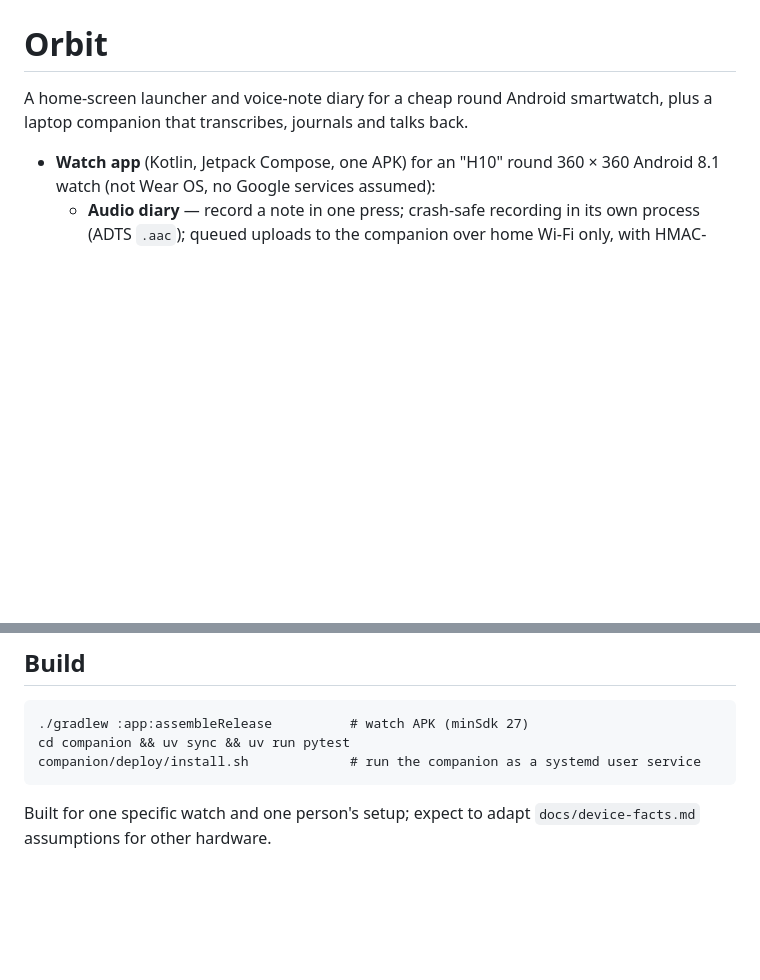
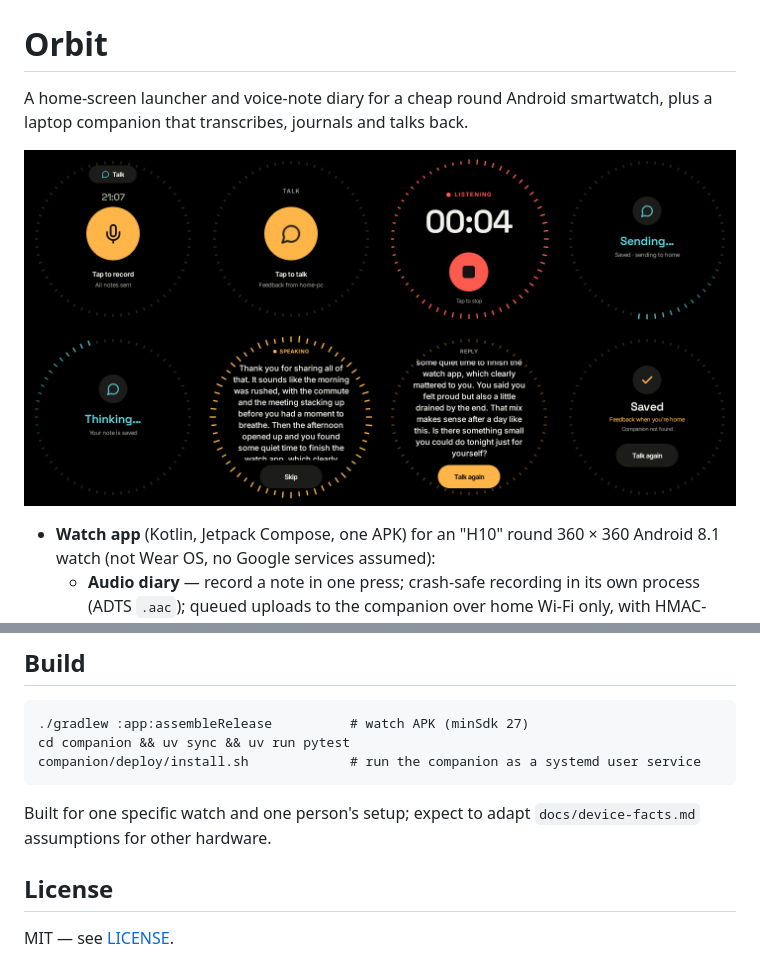
Before and after one commit to raizal/orbit-launcher, a Markdown page: README.md, 2 parts joined by grey strips. Rendered like a GitHub page; pictures changed too: docs/screenshots/talk.png (added); blank space fills up the shorter version.

Commit message:
MIT license; README screenshot of Talk on the watch
Co-Authored-By: Claude Opus 5.5 <noreply@anthropic.com>

```diff
--- a/README.md
+++ b/README.md
@@ -2,6 +2,8 @@
 
 A home-screen launcher and voice-note diary for a cheap round Android smartwatch, plus a laptop
 companion that transcribes, journals and talks back.
+
+![Talk and the recorder on the watch: recorder, Talk idle, listening, sending, thinking, speaking, scrolled reply, saved for later](docs/screenshots/talk.png)
 
 - **Watch app** (Kotlin, Jetpack Compose, one APK) for an "H10" round 360 × 360 Android 8.1 watch
   (not Wear OS, no Google services assumed):
@@ -38,3 +40,7 @@ companion/deploy/install.sh             # run the companion as a systemd user se
 
 Built for one specific watch and one person's setup; expect to adapt `docs/device-facts.md` assumptions
 for other hardware.
+
+## License
+
+MIT — see [LICENSE](LICENSE).
```
Also changed, not shown: 1 other file.
